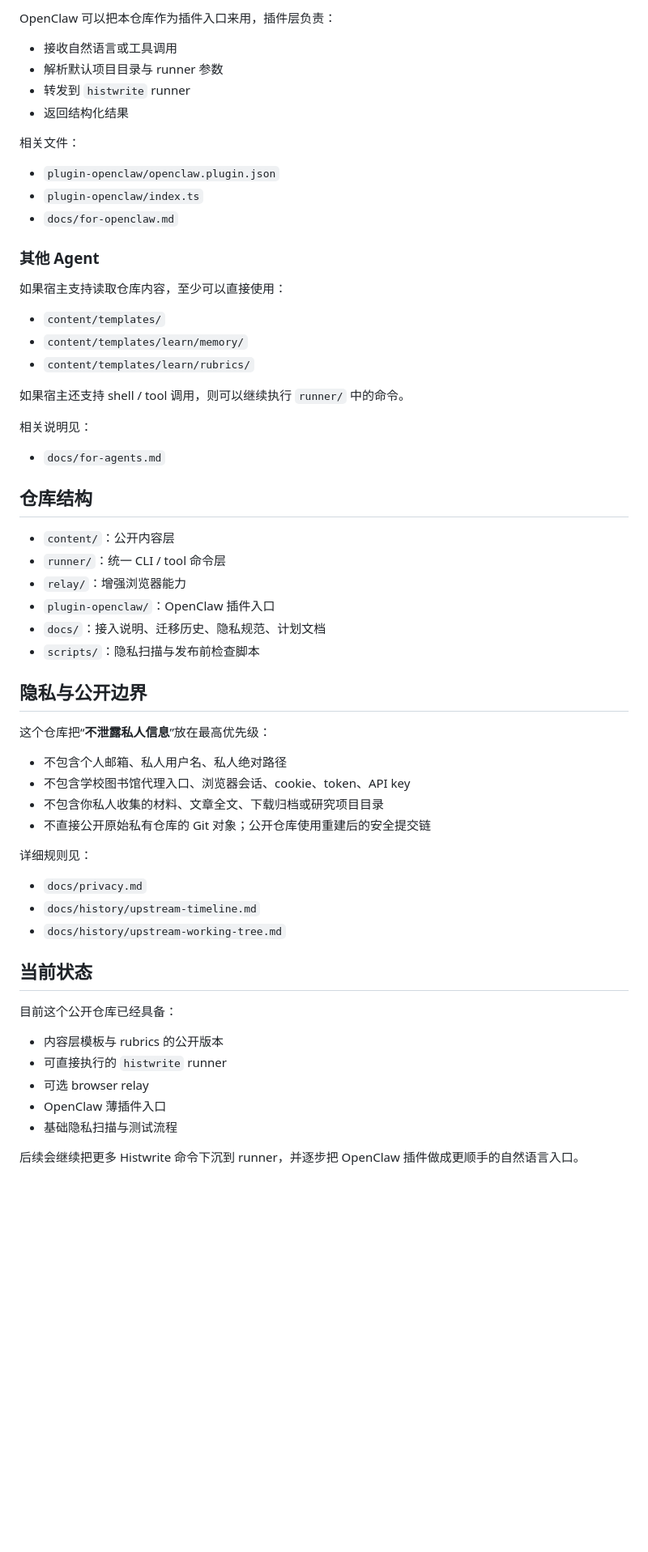
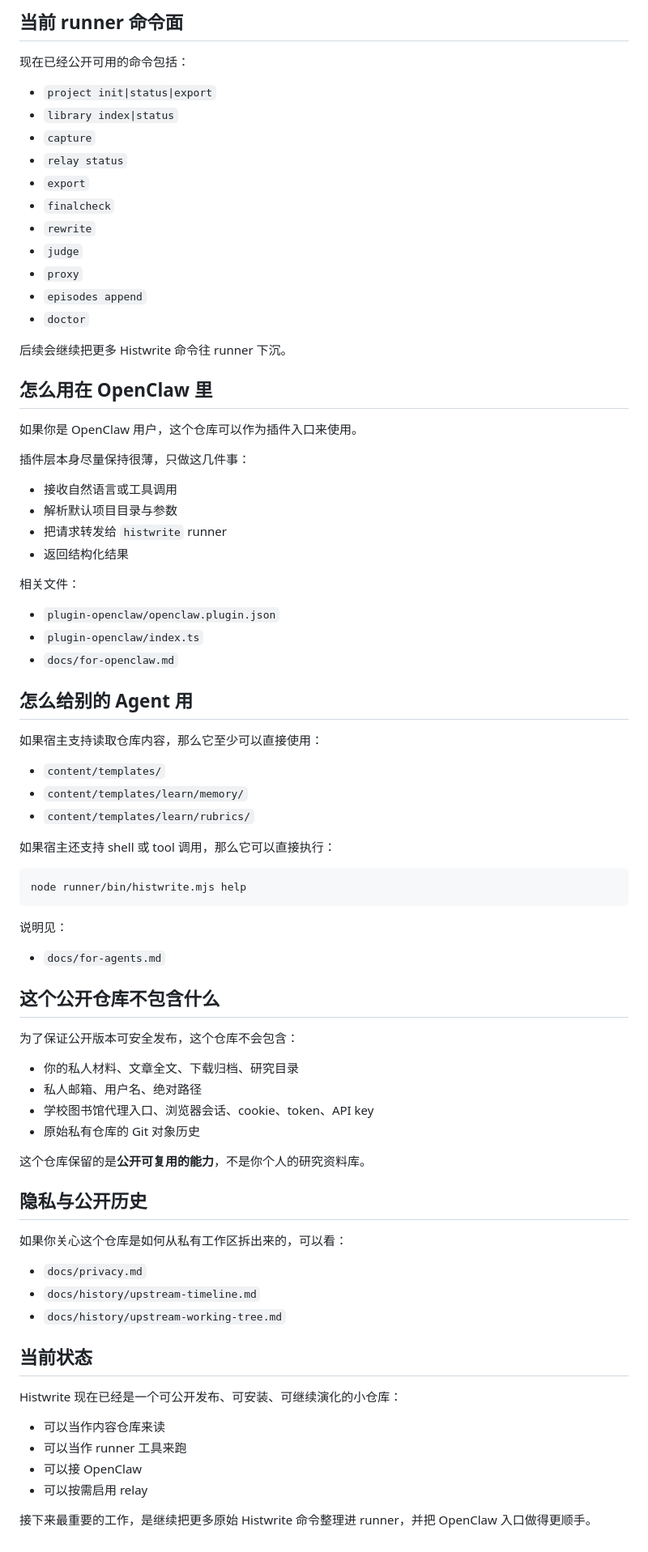
Before and after one commit to wooooci/histwrite, a Markdown page: README.md, the part around one of its changes. Shown at 81% size. Rendered like a GitHub page; blank space fills up the shorter version.

Commit message:
docs: rewrite readme for github visitors

````diff
--- a/README.md
+++ b/README.md
@@ -75,9 +80,31 @@ node runner/bin/histwrite.mjs relay status --relay http://127.0.0.1:18792
 
-OpenClaw 可以把本仓库作为插件入口来用，插件层负责：
+## 当前 runner 命令面
+
+现在已经公开可用的命令包括：
+
+- `project init|status|export`
+- `library index|status`
+- `capture`
+- `relay status`
+- `export`
+- `finalcheck`
+- `rewrite`
+- `judge`
+- `proxy`
+- `episodes append`
+- `doctor`
+
+后续会继续把更多 Histwrite 命令往 runner 下沉。
+
+## 怎么用在 OpenClaw 里
+
+如果你是 OpenClaw 用户，这个仓库可以作为插件入口来使用。
+
+插件层本身尽量保持很薄，只做这几件事：
 
 - 接收自然语言或工具调用
-- 解析默认项目目录与 runner 参数
-- 转发到 `histwrite` runner
+- 解析默认项目目录与参数
+- 把请求转发给 `histwrite` runner
 - 返回结构化结果
 
 相关文件：
@@ -86,39 +113,38 @@ OpenClaw 可以把本仓库作为插件入口来用，插件层负责：
 - `plugin-openclaw/index.ts`
 - `docs/for-openclaw.md`
 
-### 其他 Agent
+## 怎么给别的 Agent 用
 
-如果宿主支持读取仓库内容，至少可以直接使用：
+如果宿主支持读取仓库内容，那么它至少可以直接使用：
 
 - `content/templates/`
 - `content/templates/learn/memory/`
 - `content/templates/learn/rubrics/`
 
-如果宿主还支持 shell / tool 调用，则可以继续执行 `runner/` 中的命令。
+如果宿主还支持 shell 或 tool 调用，那么它可以直接执行：
 
-相关说明见：
+```bash
+node runner/bin/histwrite.mjs help
+```
+
+说明见：
 
 - `docs/for-agents.md`
 
-## 仓库结构
+## 这个公开仓库**不包含**什么
 
-- `content/`：公开内容层
-- `runner/`：统一 CLI / tool 命令层
-- `relay/`：增强浏览器能力
-- `plugin-openclaw/`：OpenClaw 插件入口
-- `docs/`：接入说明、迁移历史、隐私规范、计划文档
-- `scripts/`：隐私扫描与发布前检查脚本
+为了保证公开版本可安全发布，这个仓库不会包含：
 
-## 隐私与公开边界
+- 你的私人材料、文章全文、下载归档、研究目录
+- 私人邮箱、用户名、绝对路径
+- 学校图书馆代理入口、浏览器会话、cookie、token、API key
+- 原始私有仓库的 Git 对象历史
 
-这个仓库把“**不泄露私人信息**”放在最高优先级：
+这个仓库保留的是**公开可复用的能力**，不是你个人的研究资料库。
 
-- 不包含个人邮箱、私人用户名、私人绝对路径
-- 不包含学校图书馆代理入口、浏览器会话、cookie、token、API key
-- 不包含你私人收集的材料、文章全文、下载归档或研究项目目录
-- 不直接公开原始私有仓库的 Git 对象；公开仓库使用重建后的安全提交链
+## 隐私与公开历史
 
-详细规则见：
+如果你关心这个仓库是如何从私有工作区拆出来的，可以看：
 
 - `docs/privacy.md`
 - `docs/history/upstream-timeline.md`
@@ -126,12 +152,11 @@ OpenClaw 可以把本仓库作为插件入口来用，插件层负责：
 
 ## 当前状态
 
-目前这个公开仓库已经具备：
+Histwrite 现在已经是一个可公开发布、可安装、可继续演化的小仓库：
 
-- 内容层模板与 rubrics 的公开版本
-- 可直接执行的 `histwrite` runner
-- 可选 browser relay
-- OpenClaw 薄插件入口
-- 基础隐私扫描与测试流程
+- 可以当作内容仓库来读
+- 可以当作 runner 工具来跑
+- 可以接 OpenClaw
+- 可以按需启用 relay
 
-后续会继续把更多 Histwrite 命令下沉到 runner，并逐步把 OpenClaw 插件做成更顺手的自然语言入口。
+接下来最重要的工作，是继续把更多原始 Histwrite 命令整理进 runner，并把 OpenClaw 入口做得更顺手。
````
Also changed, not shown: other parts of README.md (+33 -28 lines), README.en.md (+83 -58 lines).
